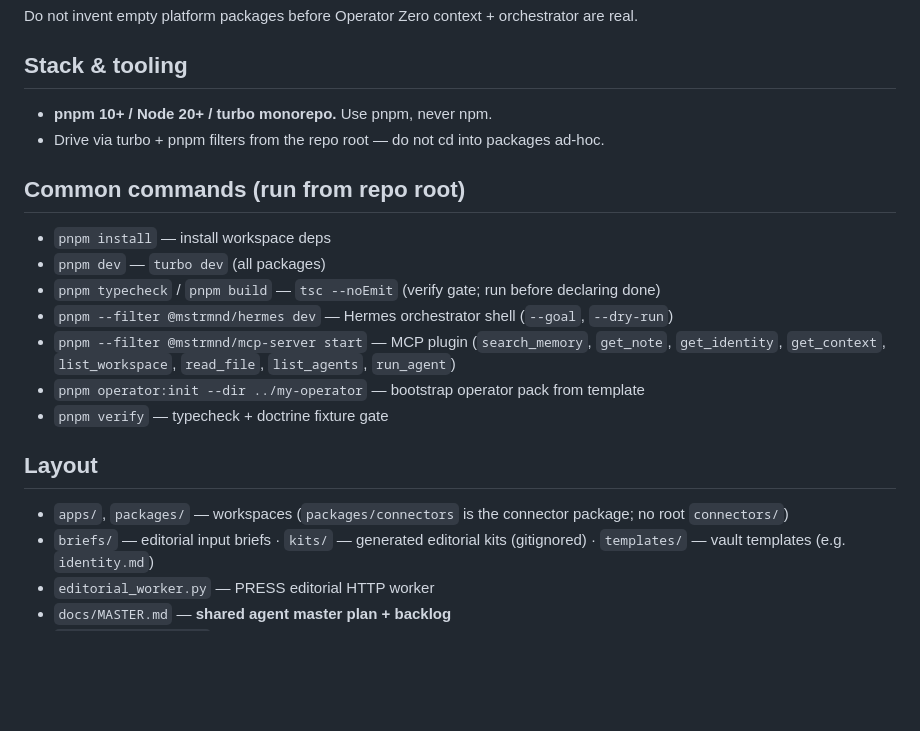
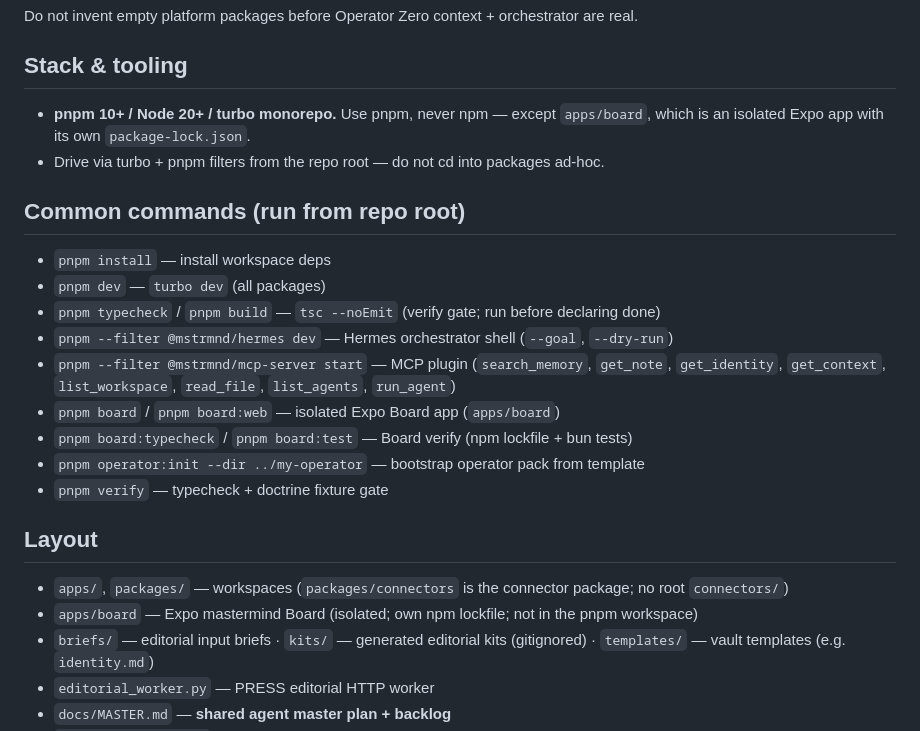
Before and after one commit to S7331331337S/mstrmnd-core, a Markdown page: AGENTS.md, the part around the change. GitHub-like rendering; blank space fills up the shorter version.

Commit message:
Document Board import and wire CI materialize step

```diff
--- a/AGENTS.md
+++ b/AGENTS.md
@@ -25,7 +25,8 @@ Do not invent empty platform packages before Operator Zero context + orchestrato
 
 ## Stack & tooling
 
-- **pnpm 10+ / Node 20+ / turbo monorepo.** Use pnpm, never npm.
+- **pnpm 10+ / Node 20+ / turbo monorepo.** Use pnpm, never npm — except `apps/board`,
+  which is an isolated Expo app with its own `package-lock.json`.
 - Drive via turbo + pnpm filters from the repo root — do not cd into packages ad-hoc.
 
 ## Common commands (run from repo root)
@@ -35,12 +36,15 @@ Do not invent empty platform packages before Operator Zero context + orchestrato
 - `pnpm typecheck` / `pnpm build` — `tsc --noEmit` (verify gate; run before declaring done)
 - `pnpm --filter @mstrmnd/hermes dev` — Hermes orchestrator shell (`--goal`, `--dry-run`)
 - `pnpm --filter @mstrmnd/mcp-server start` — MCP plugin (`search_memory`, `get_note`, `get_identity`, `get_context`, `list_workspace`, `read_file`, `list_agents`, `run_agent`)
+- `pnpm board` / `pnpm board:web` — isolated Expo Board app (`apps/board`)
+- `pnpm board:typecheck` / `pnpm board:test` — Board verify (npm lockfile + bun tests)
 - `pnpm operator:init --dir ../my-operator` — bootstrap operator pack from template
 - `pnpm verify` — typecheck + doctrine fixture gate
 
 ## Layout
 
 - `apps/`, `packages/` — workspaces (`packages/connectors` is the connector package; no root `connectors/`)
+- `apps/board` — Expo mastermind Board (isolated; own npm lockfile; not in the pnpm workspace)
 - `briefs/` — editorial input briefs · `kits/` — generated editorial kits (gitignored) · `templates/` — vault templates (e.g. `identity.md`)
 - `editorial_worker.py` — PRESS editorial HTTP worker
 - `docs/MASTER.md` — **shared agent master plan + backlog**
```
